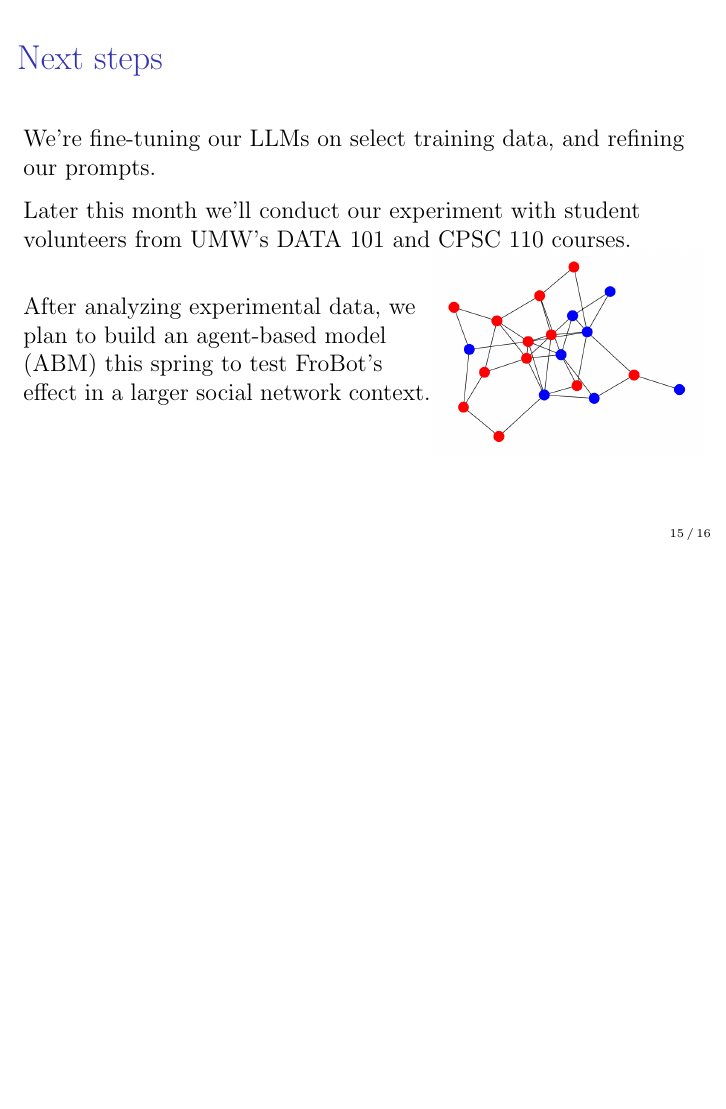
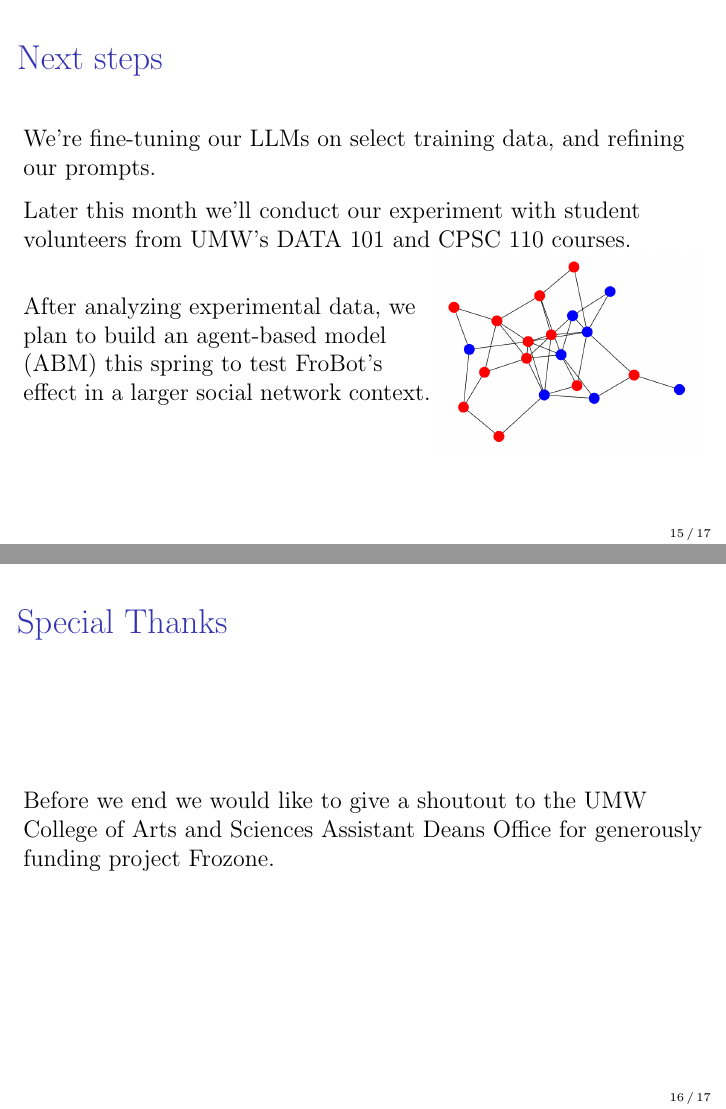
Before and after one commit to divilian/frozone, LaTeX slides (nurva/prez/slides.tex): page 33 of 34 before the commit and pages 33 and 34 of 35 after it, the two joined at a grey line, the shorter picture padded with empty space. Compiled offline with pdfLaTeX.

Commit message:
Update slides.tex
heheheh

```diff
--- a/nurva/prez/slides.tex
+++ b/nurva/prez/slides.tex
@@ -415,6 +415,12 @@ After analyzing experimental data, we plan to build an agent-based model (ABM) t
 
 \end{frame}
 %--------------------------------------------
+\begin{frame}[c]{Special Thanks }
+
+Before we end we would like to give a shoutout to the UMW College of Arts and Sciences Assistant Deans Office for generously funding project Frozone.
+
+\end{frame}
+%--------------------------------------------
 \begin{frame}[c]{}
 
 \begin{center}
```
